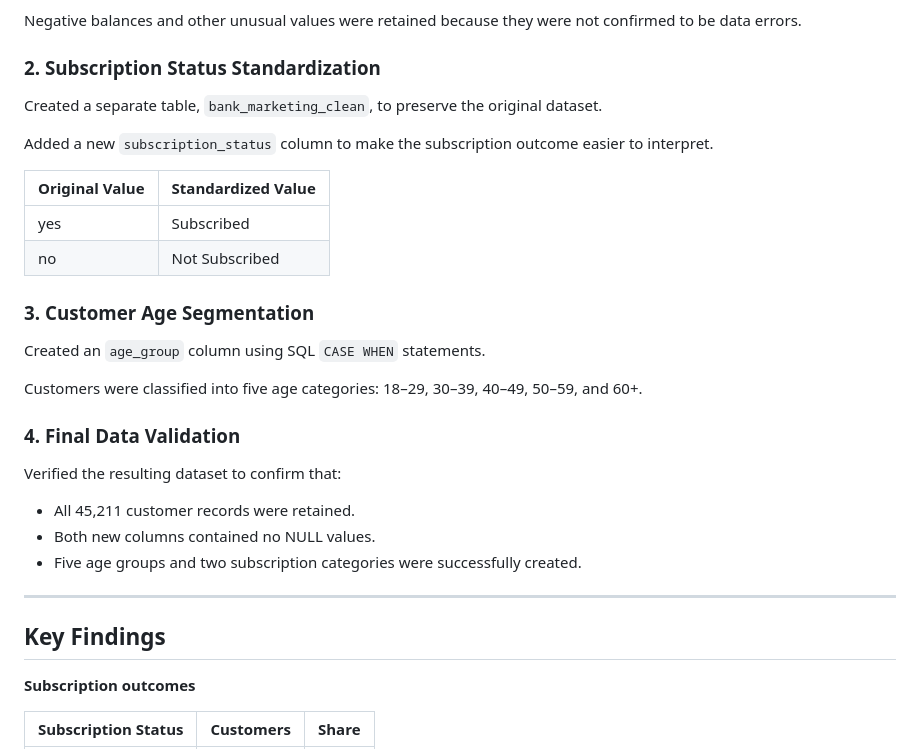
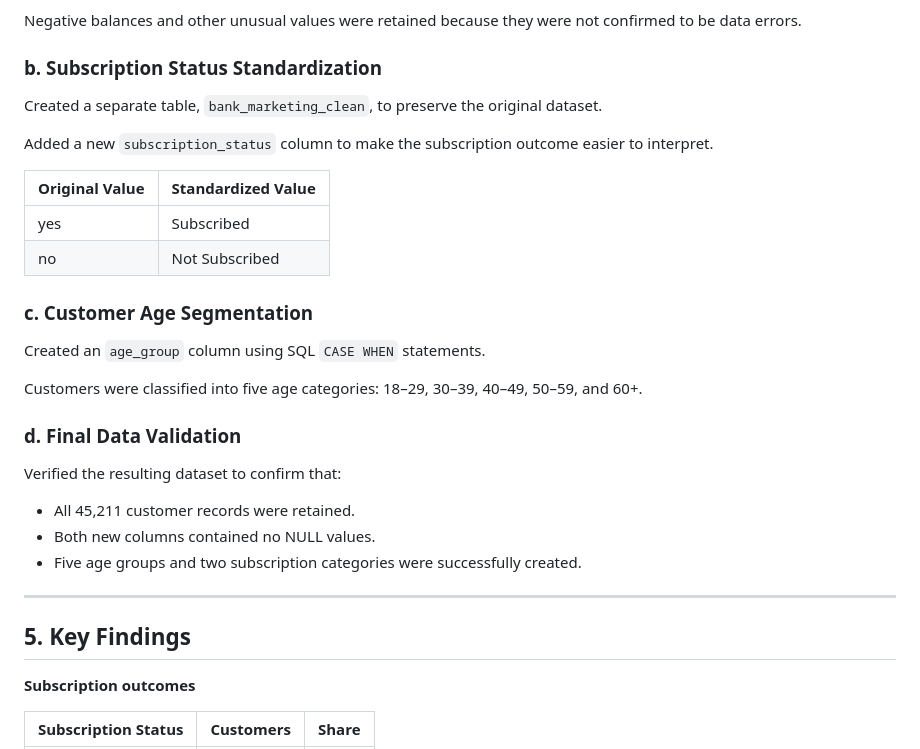
Before and after one commit to lamthy12/lamthy12.github.io, a Markdown page: README.md, the part around one of its changes. Drawn GitHub-style.

```diff
--- a/README.md
+++ b/README.md
@@ -79,7 +87,7 @@ Examined the original dataset to identify potential data quality issues.
 
 Negative balances and other unusual values were retained because they were not confirmed to be data errors.
 
-### 2. Subscription Status Standardization
+### b. Subscription Status Standardization
 
 Created a separate table, `bank_marketing_clean`, to preserve the original dataset.
 
@@ -90,13 +98,13 @@ Added a new `subscription_status` column to make the subscription outcome easier
 | yes | Subscribed |
 | no | Not Subscribed |
 
-### 3. Customer Age Segmentation
+### c. Customer Age Segmentation
 
 Created an `age_group` column using SQL `CASE WHEN` statements.
 
 Customers were classified into five age categories: 18–29, 30–39, 40–49, 50–59, and 60+.
 
-### 4. Final Data Validation
+### d. Final Data Validation
 
 Verified the resulting dataset to confirm that:
 
@@ -106,7 +114,7 @@ Verified the resulting dataset to confirm that:
 
 ---
 
-## Key Findings
+## 5. Key Findings
 
 <text>**Subscription outcomes**</text>
 
```
Also changed, not shown: other parts of README.md (+33 -21 lines).
